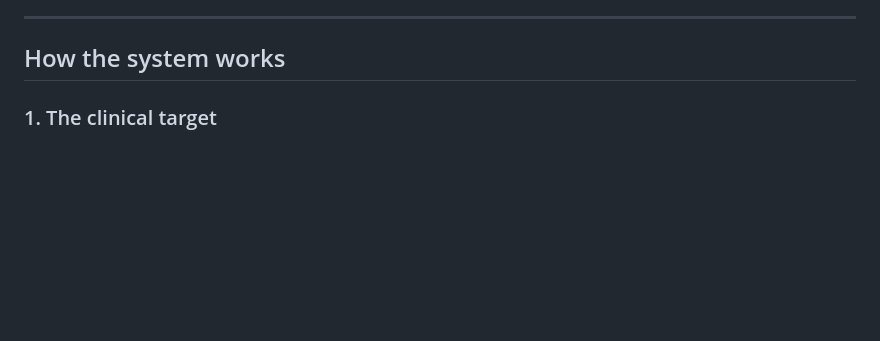
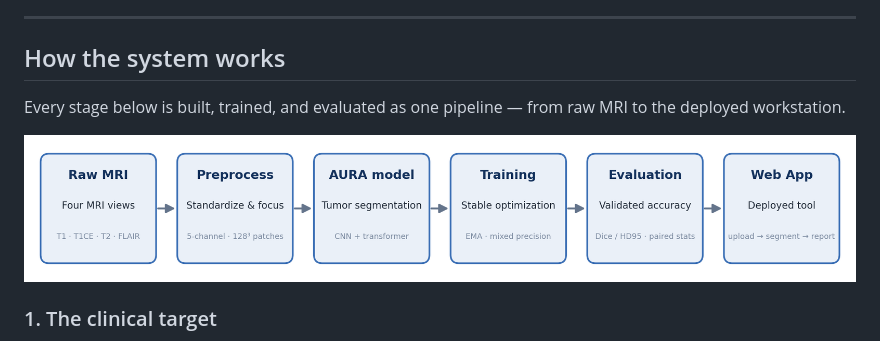
Before and after one commit to Joshua-fy-Hsu/3D-Brain-Tumor-Segmentation, a Markdown page: README.md, the part around the change. GitHub-like rendering; pictures changed too: docs/figures/pipeline_overview.png (added); blank space fills up the shorter version.

Commit message:
docs: add pipeline overview figure to How the system works

```diff
--- a/README.md
+++ b/README.md
@@ -91,6 +91,13 @@ deployed workstation.
 ---
 
 ## How the system works
+
+Every stage below is built, trained, and evaluated as one pipeline — from raw MRI
+to the deployed workstation.
+
+<p align="center">
+  <img src="docs/figures/pipeline_overview.png" width="100%" alt="System pipeline: Raw MRI → Preprocess → AURA model → Training → Evaluation → Web App"/>
+</p>
 
 ### 1. The clinical target
 
```
Also changed, not shown: 1 other file.
